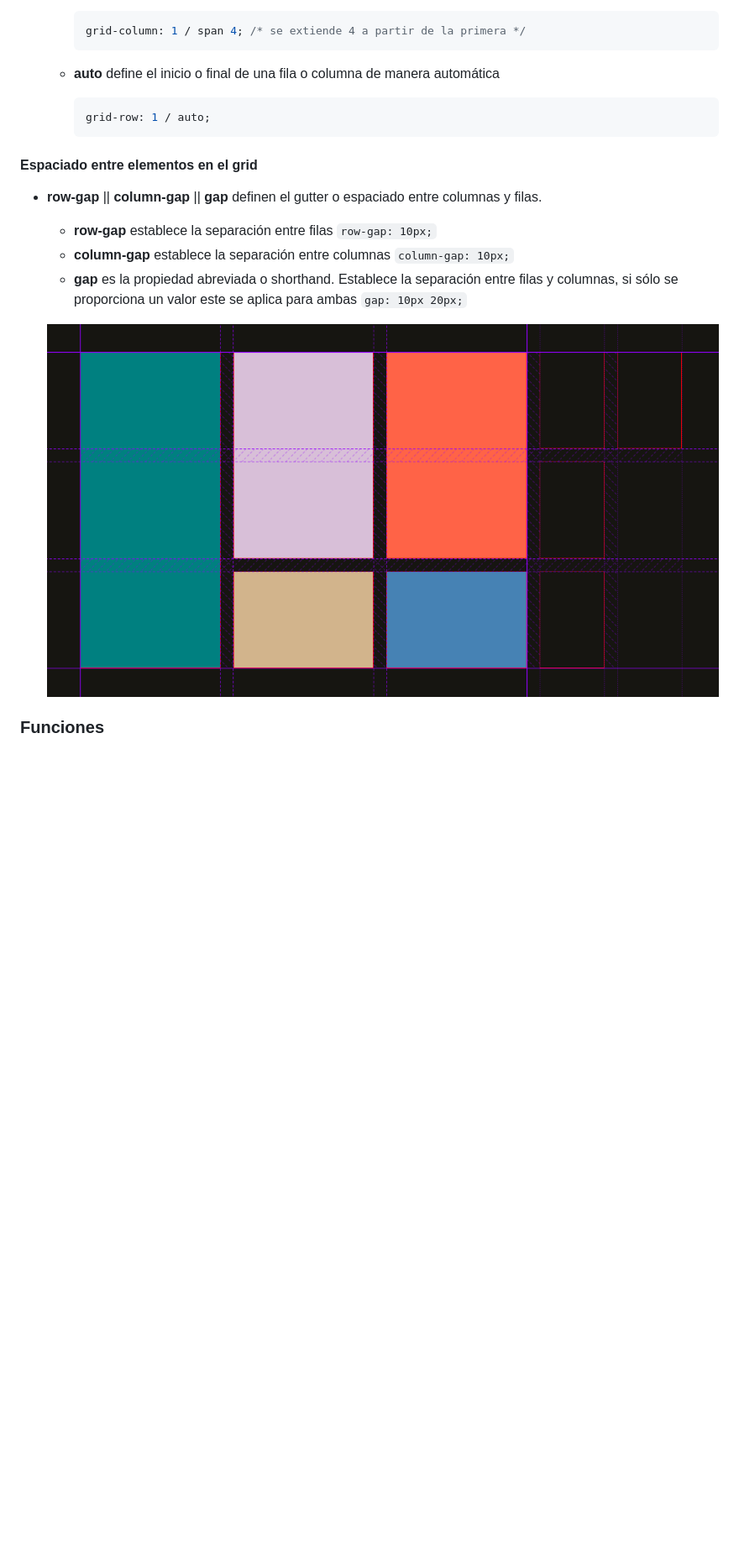
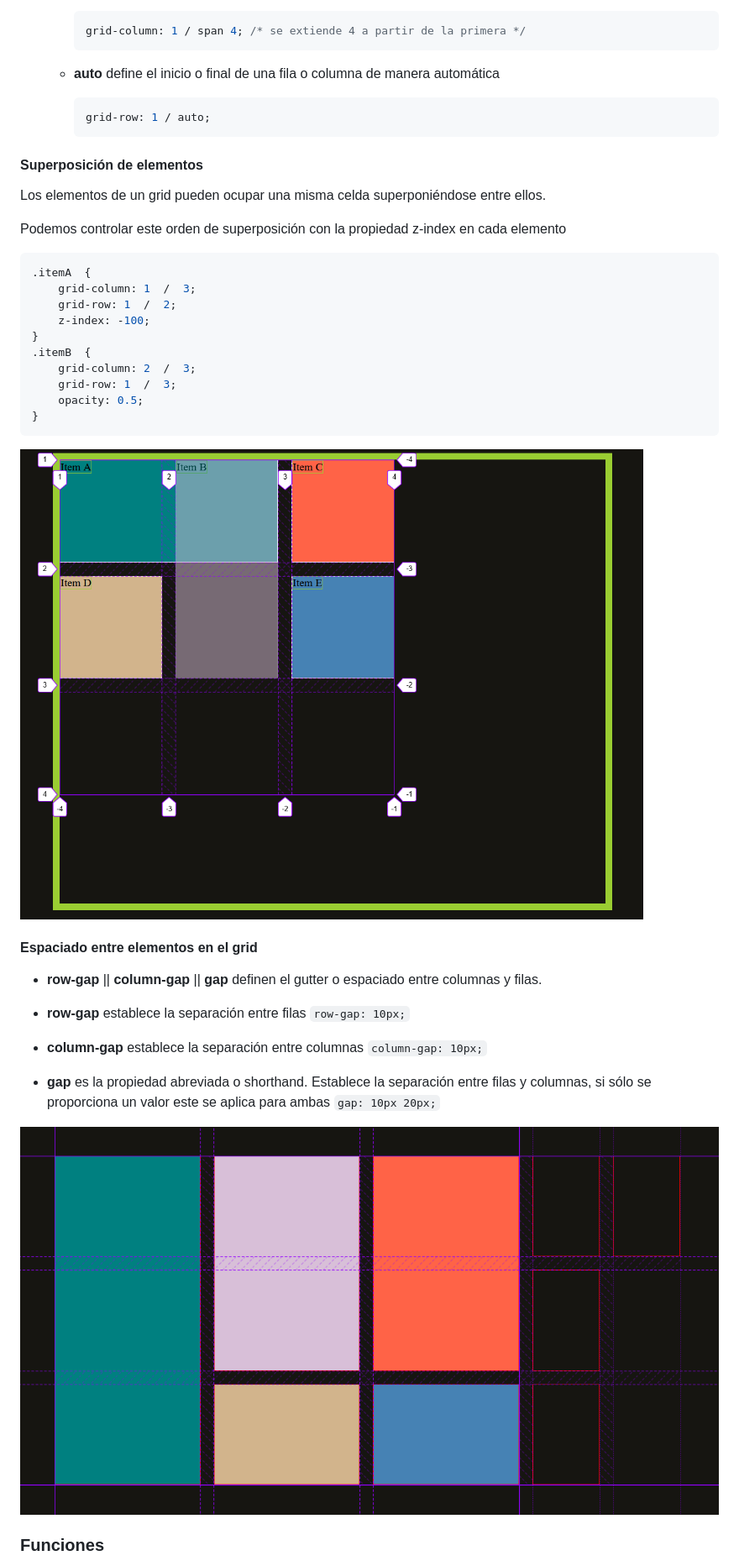
Before and after one commit to Lemoncode/formacion-maquetacion, a Markdown page: 04-CSS-Grid/README.md, the part around the change printed below. Shown: that part at 84% size. Drawn GitHub-style; pictures changed too: 04-CSS-Grid/assets/superponer-elementos.png (added); blank space fills up the shorter version.

Commit message:
finished ppt and readme

````diff
--- a/04-CSS-Grid/README.md
+++ b/04-CSS-Grid/README.md
@@ -109,15 +109,36 @@ El grid se define en la propiedad `display` con el valor `display: grid` o `disp
     grid-row: 1 / auto;
     ```
 
+#### Superposición de elementos
+
+Los elementos de un grid pueden ocupar una misma celda superponiéndose entre ellos.
+
+Podemos controlar este orden de superposición con la propiedad z-index en cada elemento
+
+```css
+.itemA  {
+	grid-column: 1  /  3;
+	grid-row: 1  /  2;
+	z-index: -100;
+}
+.itemB  {
+	grid-column: 2  /  3;
+	grid-row: 1  /  3;
+	opacity: 0.5;
+}
+```
+
+![ejemplo superposición](./assets/superponer-elementos.png)
+
 #### Espaciado entre elementos en el grid
 
 - **row-gap** || **column-gap** || **gap** definen el gutter o espaciado entre columnas y filas.
 
-  - **row-gap** establece la separación entre filas `row-gap: 10px;`
-  - **column-gap** establece la separación entre columnas `column-gap: 10px;`
-  - **gap** es la propiedad abreviada o shorthand. Establece la separación entre filas y columnas, si sólo se proporciona un valor este se aplica para ambas `gap: 10px 20px;`
+- **row-gap** establece la separación entre filas `row-gap: 10px;`
+- **column-gap** establece la separación entre columnas `column-gap: 10px;`
+- **gap** es la propiedad abreviada o shorthand. Establece la separación entre filas y columnas, si sólo se proporciona un valor este se aplica para ambas `gap: 10px 20px;`
 
-  ![Ejemplo gap](./assets/grid-gap.png)
+![Ejemplo gap](./assets/grid-gap.png)
 
 ### Funciones
 
````
Also changed, not shown: other parts of 04-CSS-Grid/README.md (+10 -7 lines), 1 other file.
